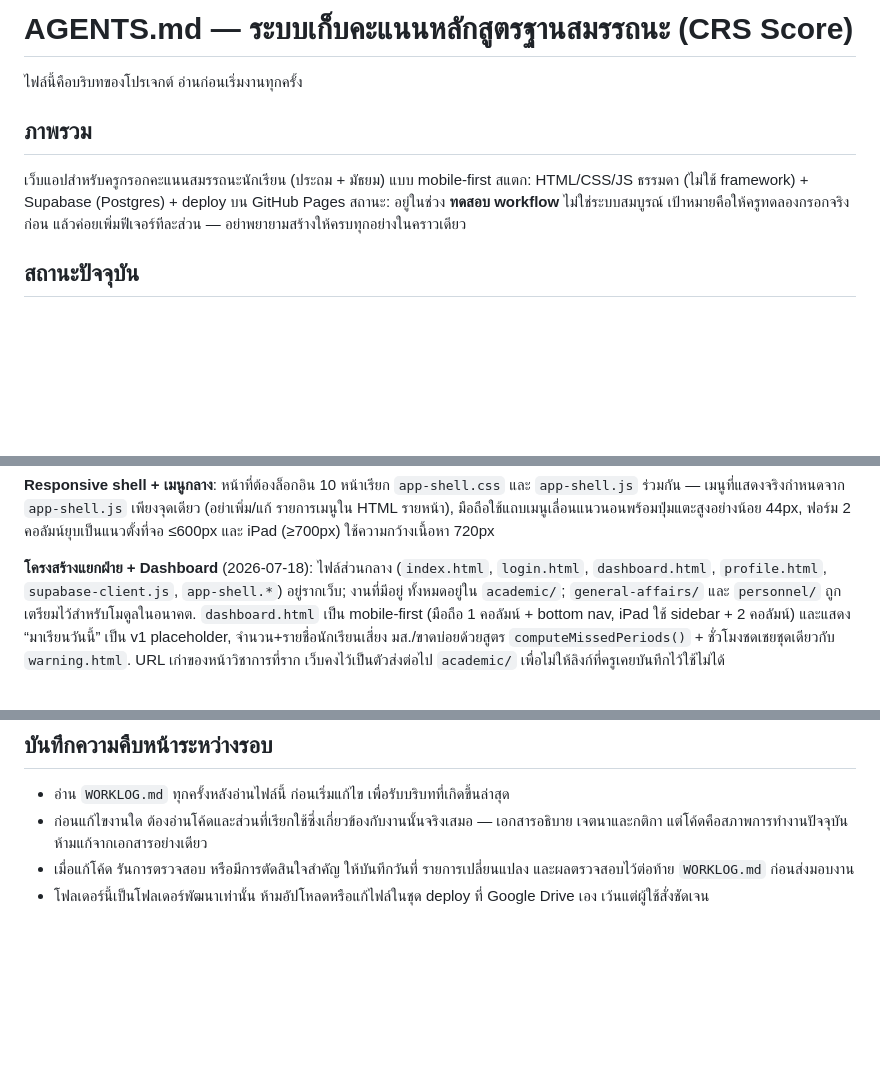
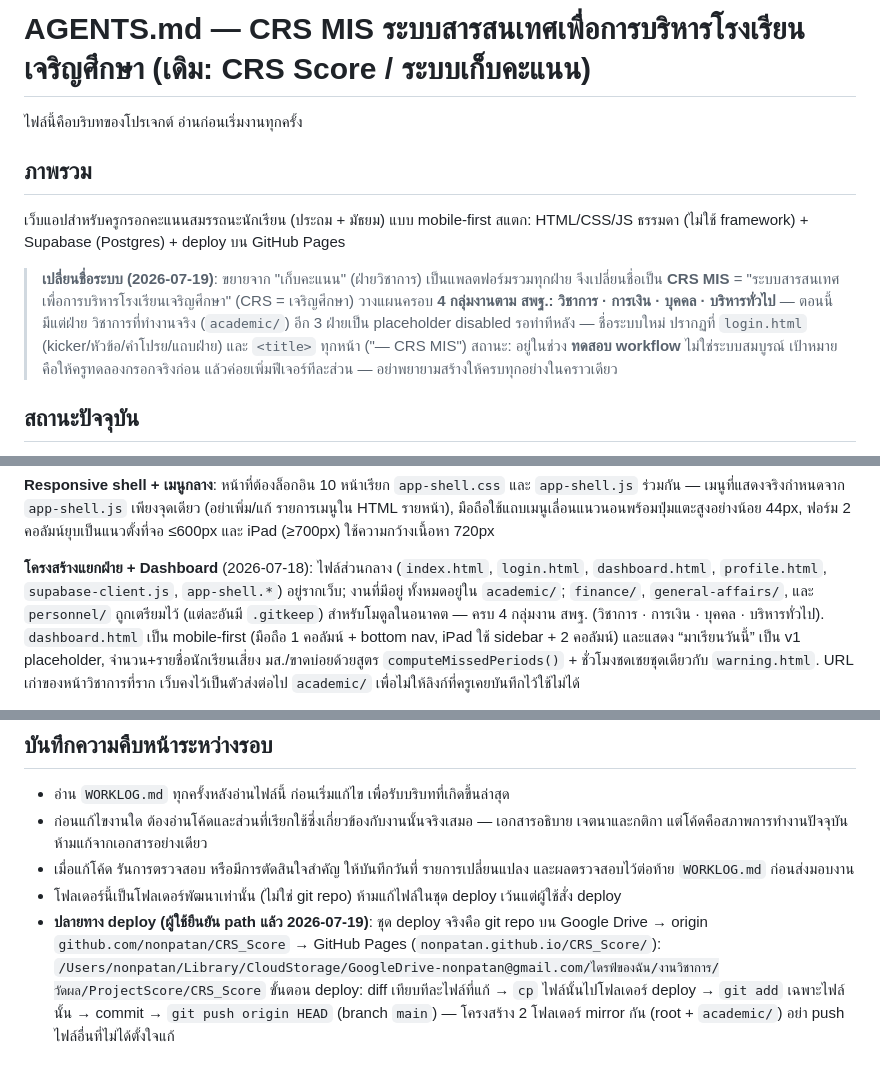
Before and after one commit to nonpatan/CRS_Score, a Markdown page: AGENTS.md, 3 parts joined by grey strips. GitHub-like rendering; blank space fills up the shorter version.

Commit message:
docs: อัปเดต CLAUDE.md/AGENTS.md — ชื่อ CRS MIS, ฝ่ายการเงิน, path deploy
Co-Authored-By: Claude Opus 4.8 <noreply@anthropic.com>

```diff
--- a/AGENTS.md
+++ b/AGENTS.md
@@ -1,4 +1,4 @@
-# AGENTS.md — ระบบเก็บคะแนนหลักสูตรฐานสมรรถนะ (CRS Score)
+# AGENTS.md — CRS MIS ระบบสารสนเทศเพื่อการบริหารโรงเรียนเจริญศึกษา (เดิม: CRS Score / ระบบเก็บคะแนน)
 
 ไฟล์นี้คือบริบทของโปรเจกต์ อ่านก่อนเริ่มงานทุกครั้ง
 
@@ -6,6 +6,12 @@
 
 เว็บแอปสำหรับครูกรอกคะแนนสมรรถนะนักเรียน (ประถม + มัธยม) แบบ mobile-first
 สแตก: HTML/CSS/JS ธรรมดา (ไม่ใช้ framework) + Supabase (Postgres) + deploy บน GitHub Pages
+
+> **เปลี่ยนชื่อระบบ (2026-07-19)**: ขยายจาก "เก็บคะแนน" (ฝ่ายวิชาการ) เป็นแพลตฟอร์มรวมทุกฝ่าย
+> จึงเปลี่ยนชื่อเป็น **CRS MIS** = "ระบบสารสนเทศเพื่อการบริหารโรงเรียนเจริญศึกษา" (CRS = เจริญศึกษา)
+> วางแผนครอบ **4 กลุ่มงานตาม สพฐ.: วิชาการ · การเงิน · บุคคล · บริหารทั่วไป** — ตอนนี้มีแต่ฝ่าย
+> วิชาการที่ทำงานจริง (`academic/`) อีก 3 ฝ่ายเป็น placeholder disabled รอทำทีหลัง — ชื่อระบบใหม่
+> ปรากฏที่ `login.html` (kicker/หัวข้อ/คำโปรย/แถบฝ่าย) และ `<title>` ทุกหน้า ("— CRS MIS")
 สถานะ: อยู่ในช่วง **ทดสอบ workflow** ไม่ใช่ระบบสมบูรณ์ เป้าหมายคือให้ครูทดลองกรอกจริงก่อน
 แล้วค่อยเพิ่มฟีเจอร์ทีละส่วน — อย่าพยายามสร้างให้ครบทุกอย่างในคราวเดียว
 
@@ -632,7 +638,8 @@ placement ของปีใหม่ก่อนเริ่มใช้วิ
 
 **โครงสร้างแยกฝ่าย + Dashboard** (2026-07-18): ไฟล์ส่วนกลาง (`index.html`, `login.html`,
 `dashboard.html`, `profile.html`, `supabase-client.js`, `app-shell.*`) อยู่รากเว็บ; งานที่มีอยู่
-ทั้งหมดอยู่ใน `academic/`; `general-affairs/` และ `personnel/` ถูกเตรียมไว้สำหรับโมดูลในอนาคต.
+ทั้งหมดอยู่ใน `academic/`; `finance/`, `general-affairs/`, และ `personnel/` ถูกเตรียมไว้ (แต่ละอันมี
+`.gitkeep`) สำหรับโมดูลในอนาคต — ครบ 4 กลุ่มงาน สพฐ. (วิชาการ · การเงิน · บุคคล · บริหารทั่วไป).
 `dashboard.html` เป็น mobile-first (มือถือ 1 คอลัมน์ + bottom nav, iPad ใช้ sidebar + 2 คอลัมน์)
 และแสดง “มาเรียนวันนี้” เป็น v1 placeholder, จำนวน+รายชื่อนักเรียนเสี่ยง มส./ขาดบ่อยด้วยสูตร
 `computeMissedPeriods()` + ชั่วโมงชดเชยชุดเดียวกับ `warning.html`. URL เก่าของหน้าวิชาการที่ราก
@@ -675,5 +682,10 @@ placement ของปีใหม่ก่อนเริ่มใช้วิ
   เจตนาและกติกา แต่โค้ดคือสภาพการทำงานปัจจุบัน ห้ามแก้จากเอกสารอย่างเดียว
 - เมื่อแก้โค้ด รันการตรวจสอบ หรือมีการตัดสินใจสำคัญ ให้บันทึกวันที่ รายการเปลี่ยนแปลง
   และผลตรวจสอบไว้ต่อท้าย `WORKLOG.md` ก่อนส่งมอบงาน
-- โฟลเดอร์นี้เป็นโฟลเดอร์พัฒนาเท่านั้น ห้ามอัปโหลดหรือแก้ไฟล์ในชุด deploy ที่ Google Drive
-  เอง เว้นแต่ผู้ใช้สั่งชัดเจน
+- โฟลเดอร์นี้เป็นโฟลเดอร์พัฒนาเท่านั้น (ไม่ใช่ git repo) ห้ามแก้ไฟล์ในชุด deploy เว้นแต่ผู้ใช้สั่ง deploy
+- **ปลายทาง deploy (ผู้ใช้ยืนยัน path แล้ว 2026-07-19)**: ชุด deploy จริงคือ git repo บน Google Drive
+  → origin `github.com/nonpatan/CRS_Score` → GitHub Pages (`nonpatan.github.io/CRS_Score/`):
+  `/Users/nonpatan/Library/CloudStorage/GoogleDrive-nonpatan@gmail.com/ไดรฟ์ของฉัน/งานวิชาการ/วัดผล/ProjectScore/CRS_Score`
+  ขั้นตอน deploy: diff เทียบทีละไฟล์ที่แก้ → `cp` ไฟล์นั้นไปโฟลเดอร์ deploy → `git add` เฉพาะไฟล์นั้น →
+  commit → `git push origin HEAD` (branch `main`) — โครงสร้าง 2 โฟลเดอร์ mirror กัน (root + `academic/`)
+  อย่า push ไฟล์อื่นที่ไม่ได้ตั้งใจแก้
```
Also changed, not shown: CLAUDE.md (+16 -4 lines), WORKLOG.md (+8 -0 lines).
